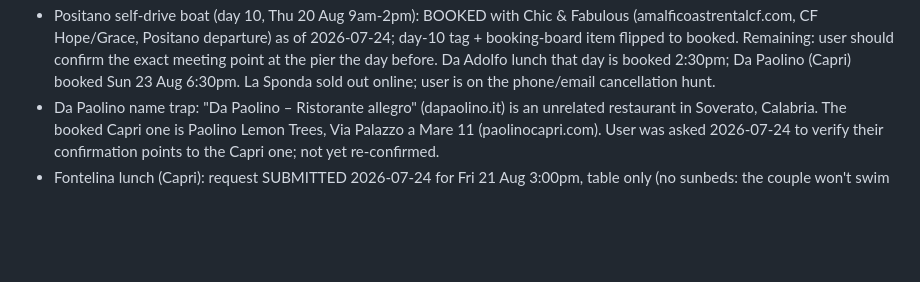
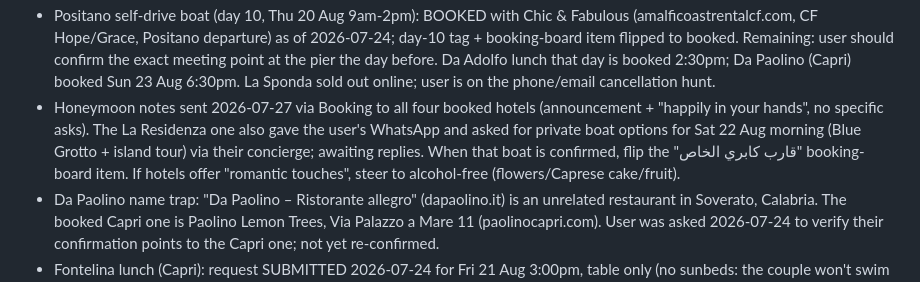
Before and after one commit to nauuaf/honeymoon-guide, a Markdown page: CLAUDE.md, the part around the change. Rendered like a GitHub page; blank space fills up the shorter version.

Commit message:
Log honeymoon notes sent to all four hotels; La Residenza asked re day-12 boat
Co-Authored-By: Claude Fable 5 <noreply@anthropic.com>

```diff
--- a/CLAUDE.md
+++ b/CLAUDE.md
@@ -103,6 +103,13 @@ Painted golden-hour style with bougainvillea pink; keep the set matched.
   the pier the day before. Da Adolfo lunch that day is booked 2:30pm;
   Da Paolino (Capri) booked Sun 23 Aug 6:30pm. La Sponda sold out
   online; user is on the phone/email cancellation hunt.
+- Honeymoon notes sent 2026-07-27 via Booking to all four booked hotels
+  (announcement + "happily in your hands", no specific asks). The La
+  Residenza one also gave the user's WhatsApp and asked for private
+  boat options for Sat 22 Aug morning (Blue Grotto + island tour) via
+  their concierge; awaiting replies. When that boat is confirmed, flip
+  the "قارب كابري الخاص" booking-board item. If hotels offer "romantic
+  touches", steer to alcohol-free (flowers/Caprese cake/fruit).
 - Da Paolino name trap: "Da Paolino – Ristorante allegro" (dapaolino.it)
   is an unrelated restaurant in Soverato, Calabria. The booked Capri one
   is Paolino Lemon Trees, Via Palazzo a Mare 11 (paolinocapri.com).
```
